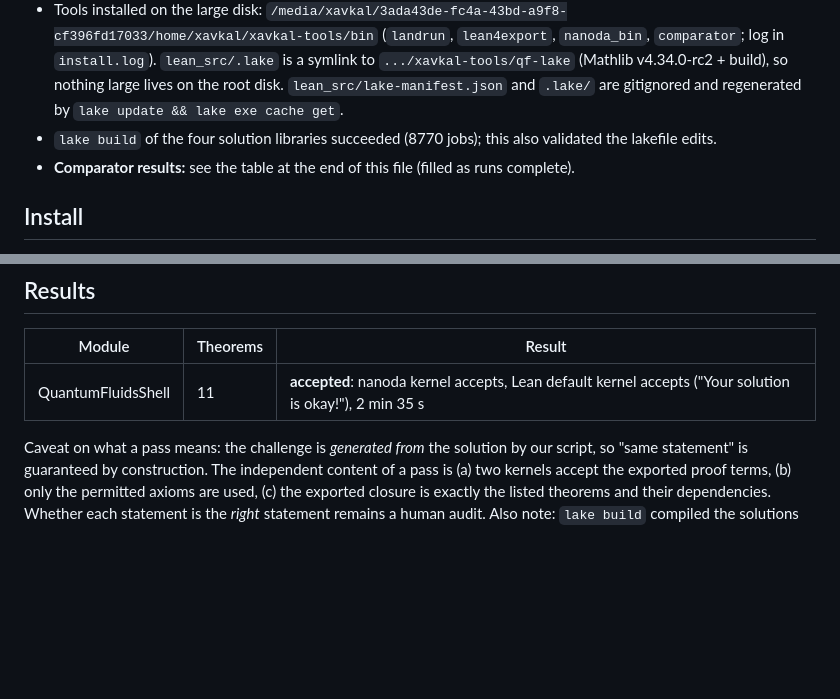
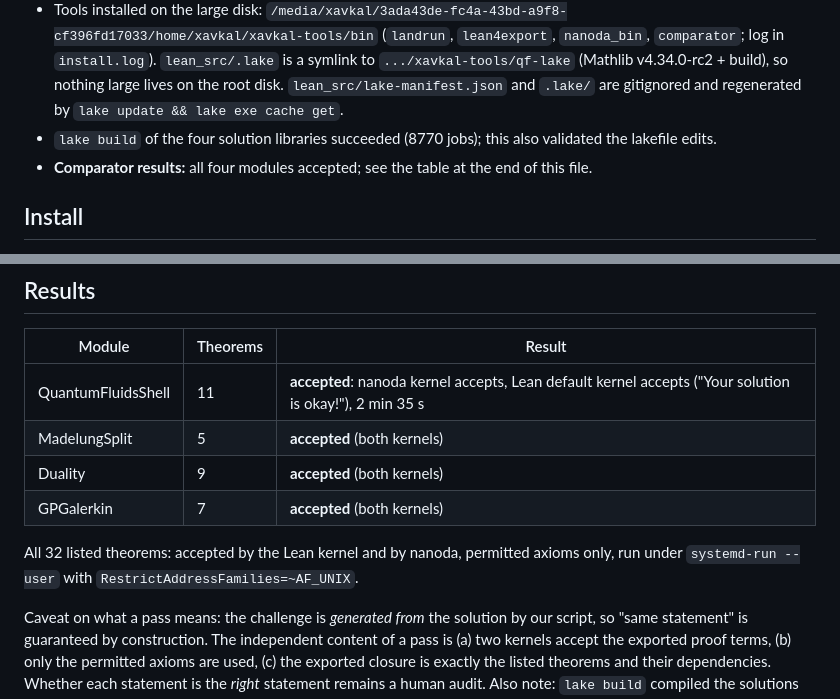
Before and after one commit to xaviercallens/SocrateAI-Scientific-QuantumFluids, a Markdown page: docs/COMPARATOR_SETUP.md, 2 parts joined by grey strips. Drawn GitHub-style; blank space fills up the shorter version.

Commit message:
Comparator: all four modules (32 theorems) accepted by both kernels
Co-Authored-By: Claude Sonnet 5 <noreply@anthropic.com>

```diff
--- a/docs/COMPARATOR_SETUP.md
+++ b/docs/COMPARATOR_SETUP.md
@@ -14,7 +14,7 @@ the F-NAME gap (statement equivalence) that the Lean audit alone does not.
   `.../xavkal-tools/qf-lake` (Mathlib v4.34.0-rc2 + build), so nothing large lives on the root disk.
   `lean_src/lake-manifest.json` and `.lake/` are gitignored and regenerated by `lake update && lake exe cache get`.
 - `lake build` of the four solution libraries succeeded (8770 jobs); this also validated the lakefile edits.
-- **Comparator results:** see the table at the end of this file (filled as runs complete).
+- **Comparator results:** all four modules accepted; see the table at the end of this file.
 
 ## Install
 1. One privileged step, by the owner: make a user-owned directory on the large disk, e.g.
@@ -44,6 +44,11 @@ Comparator (its README: that can compromise the challenge). Do not run as a priv
 | Module | Theorems | Result |
 |---|---|---|
 | QuantumFluidsShell | 11 | **accepted**: nanoda kernel accepts, Lean default kernel accepts ("Your solution is okay!"), 2 min 35 s |
+| MadelungSplit | 5 | **accepted** (both kernels) |
+| Duality | 9 | **accepted** (both kernels) |
+| GPGalerkin | 7 | **accepted** (both kernels) |
+
+All 32 listed theorems: accepted by the Lean kernel and by nanoda, permitted axioms only, run under `systemd-run --user` with `RestrictAddressFamilies=~AF_UNIX`.
 
 Caveat on what a pass means: the challenge is *generated from* the solution by our script, so "same statement" is guaranteed by
 construction. The independent content of a pass is (a) two kernels accept the exported proof terms, (b) only the permitted axioms are used,
```
